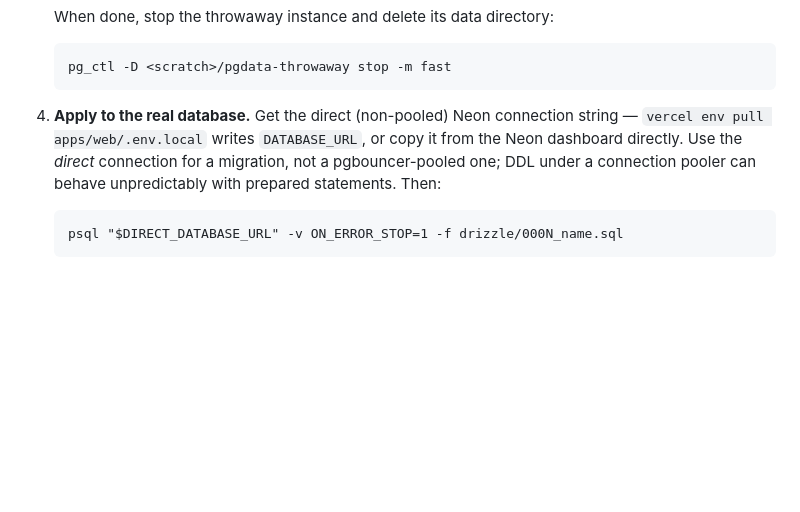
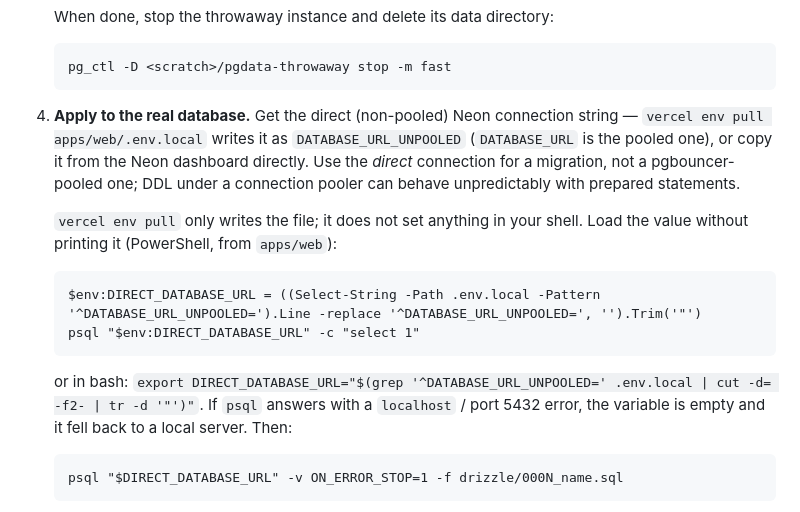
Before and after one commit to EintsWaveX/iris-iot, a Markdown page: apps/web/MIGRATIONS.md, the part around the change. Rendered like a GitHub page; blank space fills up the shorter version.

Commit message:
MIGRATIONS.md: the direct URL is DATABASE_URL_UNPOOLED, and how to load it into the shell
Co-Authored-By: Claude Opus 5.5 <noreply@anthropic.com>
Claude-Session: https://claude.ai/code/session_01RrPyKvkouAUqJT725FWzTN

````diff
--- a/apps/web/MIGRATIONS.md
+++ b/apps/web/MIGRATIONS.md
@@ -65,11 +65,23 @@ before a fourth undocumented manual apply happened.
    ```
 
 4. **Apply to the real database.** Get the direct (non-pooled) Neon
-   connection string — `vercel env pull apps/web/.env.local` writes
-   `DATABASE_URL`, or copy it from the Neon dashboard directly. Use the
-   _direct_ connection for a migration, not a pgbouncer-pooled one; DDL
-   under a connection pooler can behave unpredictably with prepared
-   statements. Then:
+   connection string — `vercel env pull apps/web/.env.local` writes it as
+   `DATABASE_URL_UNPOOLED` (`DATABASE_URL` is the pooled one), or copy it
+   from the Neon dashboard directly. Use the _direct_ connection for a
+   migration, not a pgbouncer-pooled one; DDL under a connection pooler can
+   behave unpredictably with prepared statements.
+
+   `vercel env pull` only writes the file; it does not set anything in your
+   shell. Load the value without printing it (PowerShell, from `apps/web`):
+
+   ```
+   $env:DIRECT_DATABASE_URL = ((Select-String -Path .env.local -Pattern '^DATABASE_URL_UNPOOLED=').Line -replace '^DATABASE_URL_UNPOOLED=', '').Trim('"')
+   psql "$env:DIRECT_DATABASE_URL" -c "select 1"
+   ```
+
+   or in bash: `export DIRECT_DATABASE_URL="$(grep '^DATABASE_URL_UNPOOLED=' .env.local | cut -d= -f2- | tr -d '"')"`.
+   If `psql` answers with a `localhost` / port 5432 error, the variable is
+   empty and it fell back to a local server. Then:
 
    ```
    psql "$DIRECT_DATABASE_URL" -v ON_ERROR_STOP=1 -f drizzle/000N_name.sql
````
